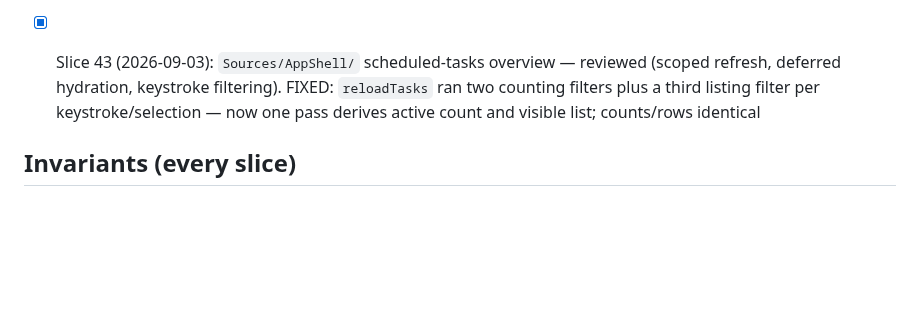
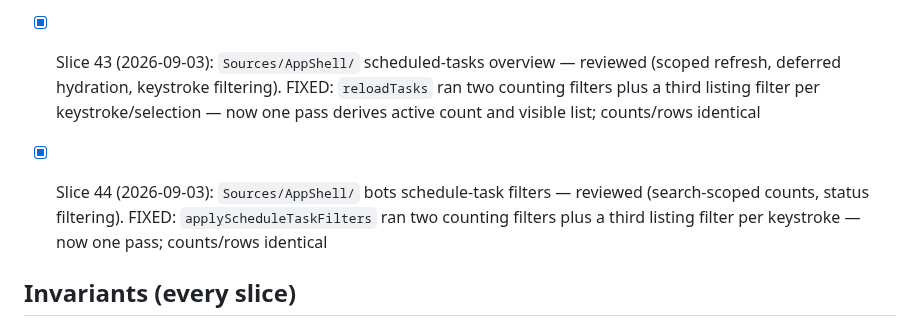
Before and after one commit to AirtonSth/MacCode, a Markdown page: AUDIT-SEP3.md, the part around the change. Rendered like a GitHub page; blank space fills up the shorter version.

Commit message:
docs(audit): SEP-3 slice 44 checklist

```diff
--- a/AUDIT-SEP3.md
+++ b/AUDIT-SEP3.md
@@ -67,6 +67,8 @@ One bounded fix per fire. Skills: swiftui-performance-audit, swiftui-view-refact
 
 - [x] Slice 43 (2026-09-03): `Sources/AppShell/` scheduled-tasks overview — reviewed (scoped refresh, deferred hydration, keystroke filtering). FIXED: `reloadTasks` ran two counting filters plus a third listing filter per keystroke/selection — now one pass derives active count and visible list; counts/rows identical
 
+- [x] Slice 44 (2026-09-03): `Sources/AppShell/` bots schedule-task filters — reviewed (search-scoped counts, status filtering). FIXED: `applyScheduleTaskFilters` ran two counting filters plus a third listing filter per keystroke — now one pass; counts/rows identical
+
 ## Invariants (every slice)
 - Token Saver counting/display contract untouched.
 - Browser parity (macOS <-> iOS host-state sync) intact.
```
